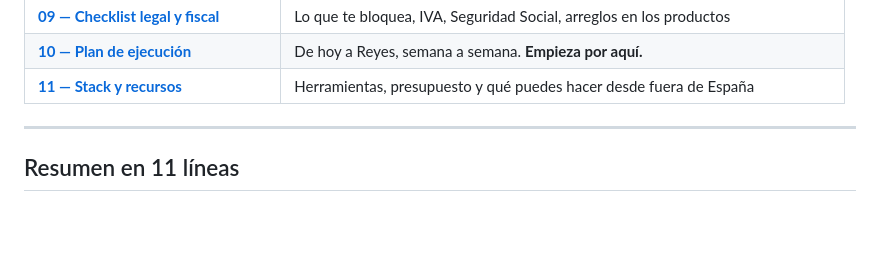
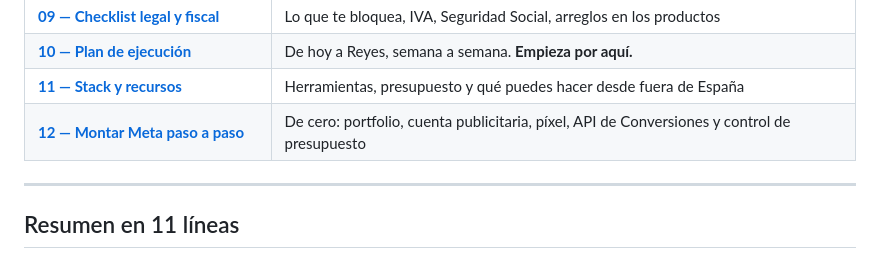
Before and after one commit to GrowthboostMKG/Tremdora-proyect, a Markdown page: estrategia/00-README.md, the part around the change. GitHub-like rendering; blank space fills up the shorter version.

```diff
--- a/estrategia/00-README.md
+++ b/estrategia/00-README.md
@@ -20,6 +20,7 @@
 | **[09 — Checklist legal y fiscal](09-legal-fiscal-checklist.md)** | Lo que te bloquea, IVA, Seguridad Social, arreglos en los productos |
 | **[10 — Plan de ejecución](10-plan-ejecucion.md)** | De hoy a Reyes, semana a semana. **Empieza por aquí.** |
 | **[11 — Stack y recursos](11-stack-y-recursos.md)** | Herramientas, presupuesto y qué puedes hacer desde fuera de España |
+| **[12 — Montar Meta paso a paso](12-montar-meta-paso-a-paso.md)** | De cero: portfolio, cuenta publicitaria, píxel, API de Conversiones y control de presupuesto |
 
 ---
 
```
Also changed, not shown: estrategia/12-montar-meta-paso-a-paso.md (added, +103 -0 lines).
